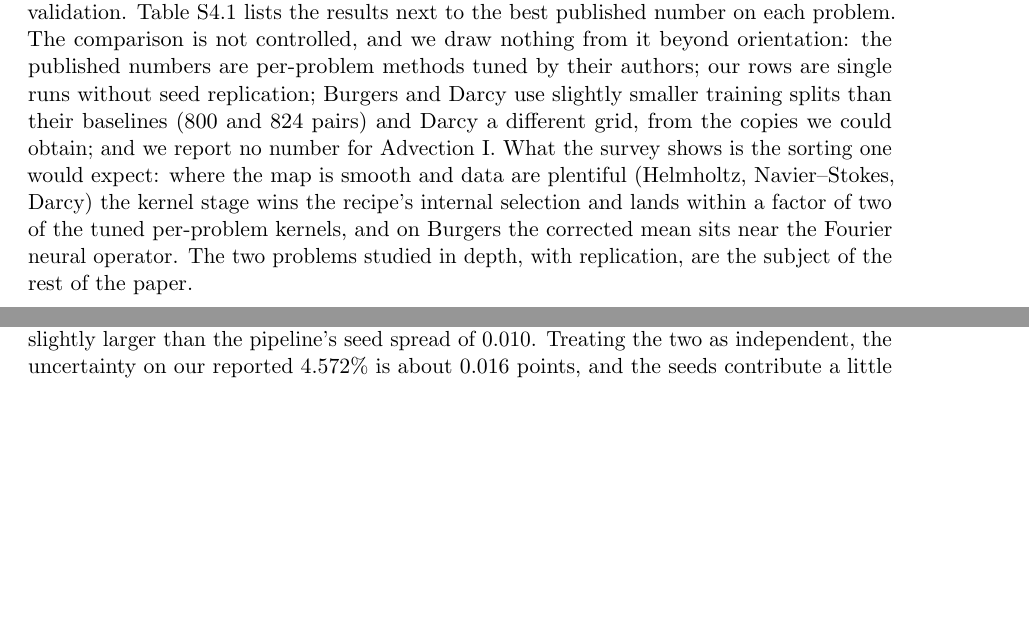
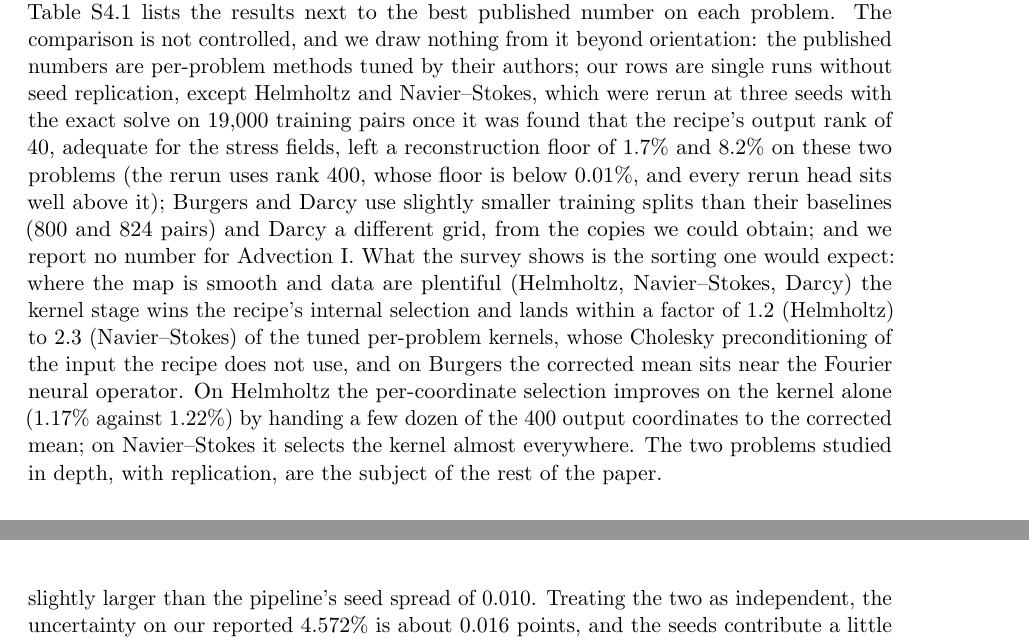
Before and after one commit to yspennstate/neural-means-kernel-corrections, a LaTeX paper (paper/supplement.tex, which reads paper/supp_benchmark.tex): two parts of pages 11 and 18 of 48 before the commit and two parts of pages 11 and 19 of 48 after it, joined at a grey line, cut so that both start at the same text, the shorter picture padded with empty space. Compiled offline with pdfLaTeX.

Commit message:
update survey rows for Helmholtz and Navier-Stokes

```diff
--- a/paper/supp_benchmark.tex
+++ b/paper/supp_benchmark.tex
@@ -9,14 +9,24 @@ validation. Table~\ref{tab:suite} lists the results next to the best
 published number on each problem. The comparison is not controlled, and we
 draw nothing from it beyond orientation: the published numbers are
 per-problem methods tuned by their authors; our rows are single runs without
-seed replication; Burgers and Darcy use slightly smaller training splits than
+seed replication, except Helmholtz and Navier--Stokes, which were rerun at
+three seeds with the exact solve on 19{,}000 training pairs once it was found
+that the recipe's output rank of 40, adequate for the stress fields, left a
+reconstruction floor of 1.7\% and 8.2\% on these two problems (the rerun uses
+rank 400, whose floor is below 0.01\%, and every rerun head sits well above
+it); Burgers and Darcy use slightly smaller training splits than
 their baselines (800 and 824 pairs) and Darcy a different grid, from the
 copies we could obtain; and we report no number for Advection~I. What the
 survey shows is the sorting one would expect: where the map is smooth and
 data are plentiful (Helmholtz, Navier--Stokes, Darcy) the kernel stage wins
-the recipe's internal selection and lands within a factor of two of the tuned
-per-problem kernels, and on Burgers the corrected mean sits near the Fourier
-neural operator. The two problems studied in depth, with replication, are the
+the recipe's internal selection and lands within a factor of 1.2 (Helmholtz)
+to 2.3 (Navier--Stokes) of the tuned per-problem kernels, whose Cholesky
+preconditioning of the input the recipe does not use, and on Burgers the
+corrected mean sits near the Fourier neural operator. On Helmholtz the
+per-coordinate selection improves on the kernel alone ($1.17\%$ against
+$1.22\%$) by handing a few dozen of the 400 output coordinates to the
+corrected mean; on Navier--Stokes it selects the kernel almost everywhere.
+The two problems studied in depth, with replication, are the
 subject of the rest of the paper.
 
 \begin{table}[t]
```
Also changed, not shown: paper/supplement.pdf, paper/supp_benchmark.tex (13 more changed lines), 6 other files.
